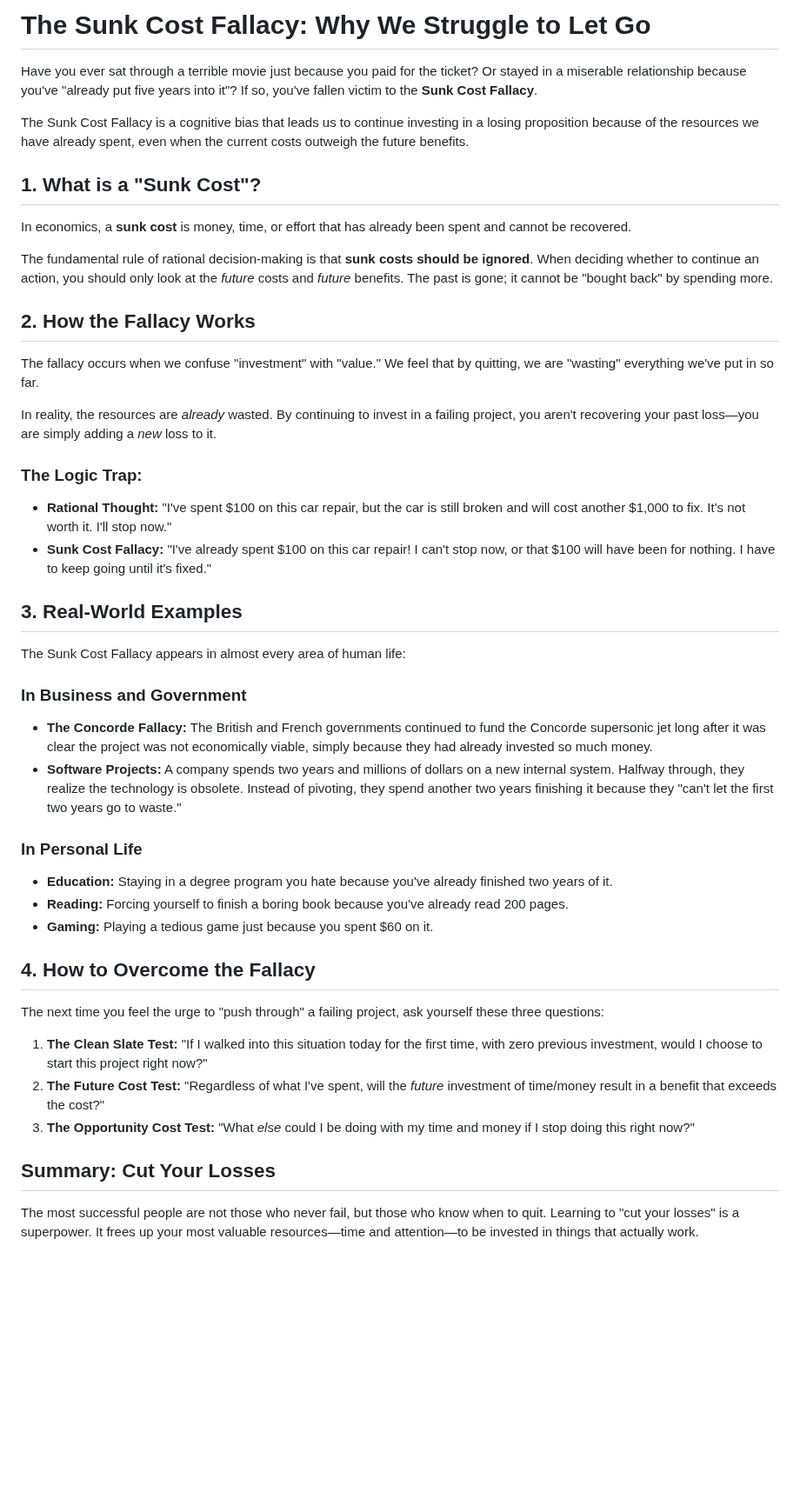
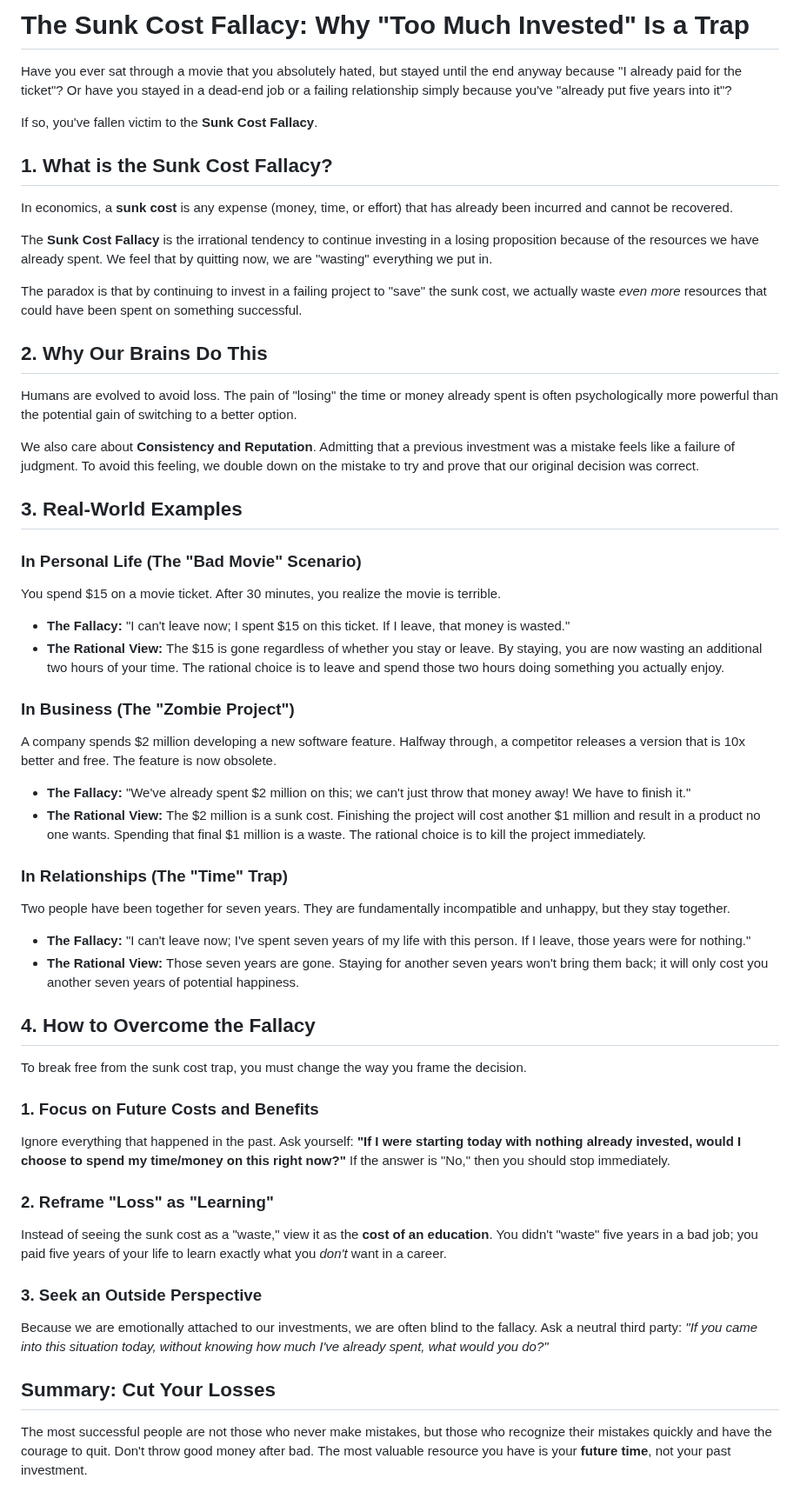
Before and after one commit to versital/versital.github.io, a Markdown page: heartbeat/sunk-cost-fallacy-explained.md, the part around the change. Shown at 87% size. Rendered like a GitHub page; blank space fills up the shorter version.

Commit message:
feat: heartbeat update [2026-05-16 09:39]

```diff
--- a/heartbeat/sunk-cost-fallacy-explained.md
+++ b/heartbeat/sunk-cost-fallacy-explained.md
@@ -1,41 +1,50 @@
-# The Sunk Cost Fallacy: Why We Struggle to Let Go
+# The Sunk Cost Fallacy: Why "Too Much Invested" Is a Trap
 
-Have you ever sat through a terrible movie just because you paid for the ticket? Or stayed in a miserable relationship because you've "already put five years into it"? If so, you've fallen victim to the **Sunk Cost Fallacy**.
+Have you ever sat through a movie that you absolutely hated, but stayed until the end anyway because "I already paid for the ticket"? Or have you stayed in a dead-end job or a failing relationship simply because you've "already put five years into it"?
 
-The Sunk Cost Fallacy is a cognitive bias that leads us to continue investing in a losing proposition because of the resources we have already spent, even when the current costs outweigh the future benefits.
+If so, you've fallen victim to the **Sunk Cost Fallacy**.
 
-## 1. What is a "Sunk Cost"?
-In economics, a **sunk cost** is money, time, or effort that has already been spent and cannot be recovered.
+## 1. What is the Sunk Cost Fallacy?
+In economics, a **sunk cost** is any expense (money, time, or effort) that has already been incurred and cannot be recovered.
 
-The fundamental rule of rational decision-making is that **sunk costs should be ignored**. When deciding whether to continue an action, you should only look at the *future* costs and *future* benefits. The past is gone; it cannot be "bought back" by spending more.
+The **Sunk Cost Fallacy** is the irrational tendency to continue investing in a losing proposition because of the resources we have already spent. We feel that by quitting now, we are "wasting" everything we put in.
 
-## 2. How the Fallacy Works
-The fallacy occurs when we confuse "investment" with "value." We feel that by quitting, we are "wasting" everything we've put in so far.
+The paradox is that by continuing to invest in a failing project to "save" the sunk cost, we actually waste *even more* resources that could have been spent on something successful.
 
-In reality, the resources are *already* wasted. By continuing to invest in a failing project, you aren't recovering your past loss—you are simply adding a *new* loss to it.
+## 2. Why Our Brains Do This
+Humans are evolved to avoid loss. The pain of "losing" the time or money already spent is often psychologically more powerful than the potential gain of switching to a better option.
 
-### The Logic Trap:
-- **Rational Thought:** "I've spent $100 on this car repair, but the car is still broken and will cost another $1,000 to fix. It's not worth it. I'll stop now."
-- **Sunk Cost Fallacy:** "I've already spent $100 on this car repair! I can't stop now, or that $100 will have been for nothing. I have to keep going until it's fixed."
+We also care about **Consistency and Reputation**. Admitting that a previous investment was a mistake feels like a failure of judgment. To avoid this feeling, we double down on the mistake to try and prove that our original decision was correct.
 
 ## 3. Real-World Examples
-The Sunk Cost Fallacy appears in almost every area of human life:
 
-### In Business and Government
-- **The Concorde Fallacy:** The British and French governments continued to fund the Concorde supersonic jet long after it was clear the project was not economically viable, simply because they had already invested so much money.
-- **Software Projects:** A company spends two years and millions of dollars on a new internal system. Halfway through, they realize the technology is obsolete. Instead of pivoting, they spend another two years finishing it because they "can't let the first two years go to waste."
+### In Personal Life (The "Bad Movie" Scenario)
+You spend $15 on a movie ticket. After 30 minutes, you realize the movie is terrible.
+- **The Fallacy:** "I can't leave now; I spent $15 on this ticket. If I leave, that money is wasted."
+- **The Rational View:** The $15 is gone regardless of whether you stay or leave. By staying, you are now wasting an additional two hours of your time. The rational choice is to leave and spend those two hours doing something you actually enjoy.
 
-### In Personal Life
-- **Education:** Staying in a degree program you hate because you've already finished two years of it.
-- **Reading:** Forcing yourself to finish a boring book because you've already read 200 pages.
-- **Gaming:** Playing a tedious game just because you spent $60 on it.
+### In Business (The "Zombie Project")
+A company spends $2 million developing a new software feature. Halfway through, a competitor releases a version that is 10x better and free. The feature is now obsolete.
+- **The Fallacy:** "We've already spent $2 million on this; we can't just throw that money away! We have to finish it."
+- **The Rational View:** The $2 million is a sunk cost. Finishing the project will cost another $1 million and result in a product no one wants. Spending that final $1 million is a waste. The rational choice is to kill the project immediately.
+
+### In Relationships (The "Time" Trap)
+Two people have been together for seven years. They are fundamentally incompatible and unhappy, but they stay together.
+- **The Fallacy:** "I can't leave now; I've spent seven years of my life with this person. If I leave, those years were for nothing."
+- **The Rational View:** Those seven years are gone. Staying for another seven years won't bring them back; it will only cost you another seven years of potential happiness.
 
 ## 4. How to Overcome the Fallacy
-The next time you feel the urge to "push through" a failing project, ask yourself these three questions:
+To break free from the sunk cost trap, you must change the way you frame the decision.
 
-1. **The Clean Slate Test:** "If I walked into this situation today for the first time, with zero previous investment, would I choose to start this project right now?"
-2. **The Future Cost Test:** "Regardless of what I've spent, will the *future* investment of time/money result in a benefit that exceeds the cost?"
-3. **The Opportunity Cost Test:** "What *else* could I be doing with my time and money if I stop doing this right now?"
+### 1. Focus on Future Costs and Benefits
+Ignore everything that happened in the past. Ask yourself: **"If I were starting today with nothing already invested, would I choose to spend my time/money on this right now?"**
+If the answer is "No," then you should stop immediately.
+
+### 2. Reframe "Loss" as "Learning"
+Instead of seeing the sunk cost as a "waste," view it as the **cost of an education**. You didn't "waste" five years in a bad job; you paid five years of your life to learn exactly what you *don't* want in a career.
+
+### 3. Seek an Outside Perspective
+Because we are emotionally attached to our investments, we are often blind to the fallacy. Ask a neutral third party: *"If you came into this situation today, without knowing how much I've already spent, what would you do?"*
 
 ## Summary: Cut Your Losses
-The most successful people are not those who never fail, but those who know when to quit. Learning to "cut your losses" is a superpower. It frees up your most valuable resources—time and attention—to be invested in things that actually work.
+The most successful people are not those who never make mistakes, but those who recognize their mistakes quickly and have the courage to quit. Don't throw good money after bad. The most valuable resource you have is your **future time**, not your past investment.
```
